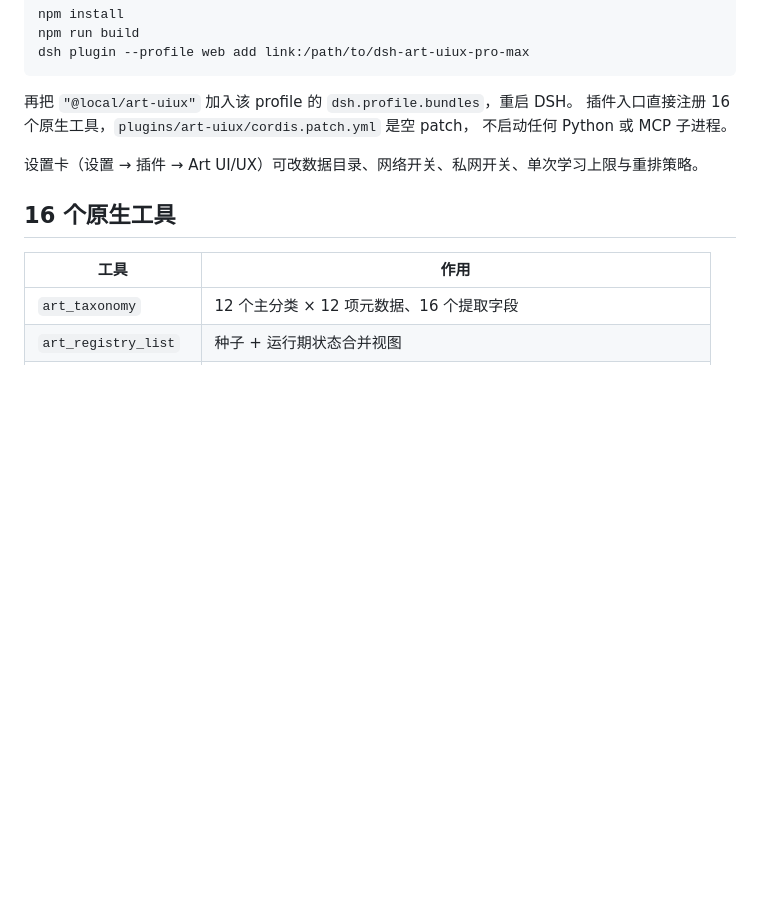
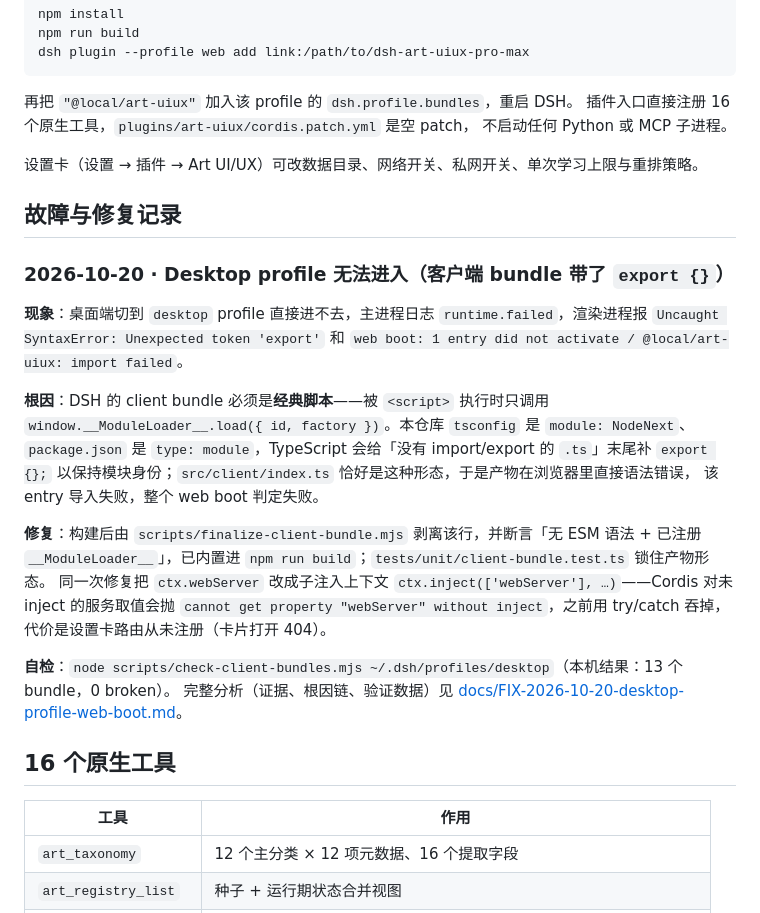
Before and after one commit to ILRI7512/dsh-art-uiux-pro-max, a Markdown page: README.md, the part around the change. Rendered like a GitHub page; blank space fills up the shorter version.

Commit message:
docs(readme): 记录 desktop profile 无法进入的故障与修复
在安装章节之后加「故障与修复记录」：现象（runtime.failed + Unexpected token 'export' + entry did not activate）、根因（NodeNext 给无 import/export 的 .ts 补 export {}，违反 client bundle 的经典脚本契约）、修复与自检方式，并链接到完整分析文档。

```diff
--- a/README.md
+++ b/README.md
@@ -96,6 +96,29 @@ dsh plugin --profile web add link:/path/to/dsh-art-uiux-pro-max
 
 设置卡（设置 → 插件 → Art UI/UX）可改数据目录、网络开关、私网开关、单次学习上限与重排策略。
 
+## 故障与修复记录
+
+### 2026-10-20 · Desktop profile 无法进入（客户端 bundle 带了 `export {}`）
+
+**现象**：桌面端切到 `desktop` profile 直接进不去，主进程日志 `runtime.failed`，渲染进程报
+`Uncaught SyntaxError: Unexpected token 'export'` 和
+`web boot: 1 entry did not activate / @local/art-uiux: import failed`。
+
+**根因**：DSH 的 client bundle 必须是**经典脚本**——被 `<script>` 执行时只调用
+`window.__ModuleLoader__.load({ id, factory })`。本仓库 `tsconfig` 是 `module: NodeNext`、
+`package.json` 是 `type: module`，TypeScript 会给「没有 import/export 的 `.ts`」末尾补 `export {};`
+以保持模块身份；`src/client/index.ts` 恰好是这种形态，于是产物在浏览器里直接语法错误，
+该 entry 导入失败，整个 web boot 判定失败。
+
+**修复**：构建后由 `scripts/finalize-client-bundle.mjs` 剥离该行，并断言「无 ESM 语法 + 已注册
+`__ModuleLoader__`」，已内置进 `npm run build`；`tests/unit/client-bundle.test.ts` 锁住产物形态。
+同一次修复把 `ctx.webServer` 改成子注入上下文 `ctx.inject(['webServer'], …)`——Cordis 对未 inject
+的服务取值会抛 `cannot get property "webServer" without inject`，之前用 try/catch 吞掉，
+代价是设置卡路由从未注册（卡片打开 404）。
+
+**自检**：`node scripts/check-client-bundles.mjs ~/.dsh/profiles/desktop`（本机结果：13 个 bundle，0 broken）。
+完整分析（证据、根因链、验证数据）见 [docs/FIX-2026-10-20-desktop-profile-web-boot.md](docs/FIX-2026-10-20-desktop-profile-web-boot.md)。
+
 ## 16 个原生工具
 
 | 工具 | 作用 |
```
